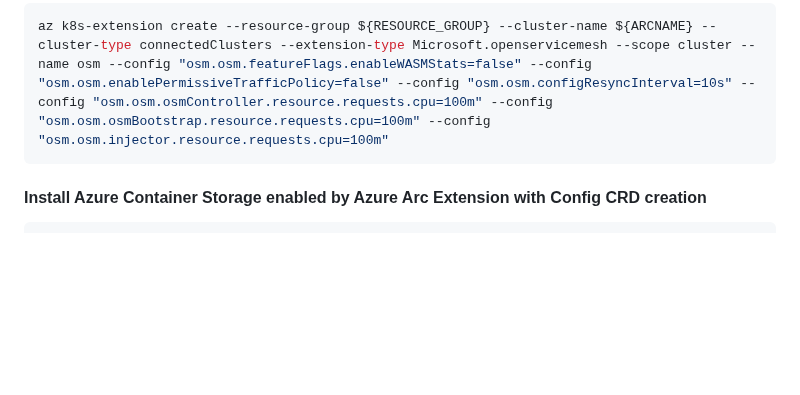
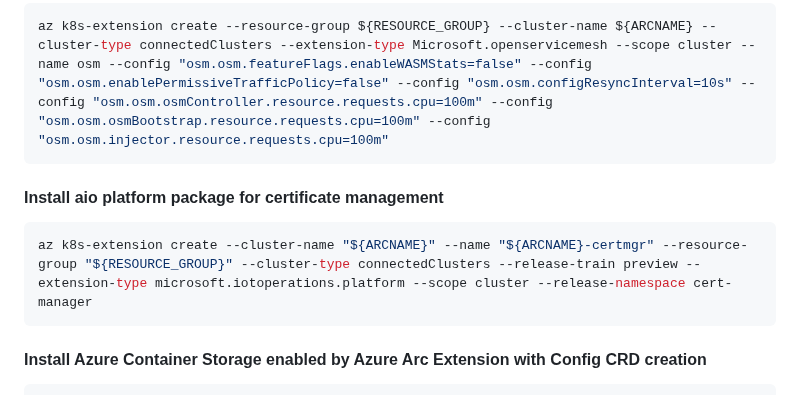
Before and after one commit to Azure/arc_jumpstart_drops, a Markdown page: script_automation/arc_edge_volumes_local_ubuntu_k3_single/README.md, the part around the change. Drawn GitHub-style; blank space fills up the shorter version.

Commit message:
Update README.md to include cert manager install

````diff
--- a/script_automation/arc_edge_volumes_local_ubuntu_k3_single/README.md
+++ b/script_automation/arc_edge_volumes_local_ubuntu_k3_single/README.md
@@ -58,6 +58,11 @@ az connectedk8s connect -n ${ARCNAME} -l ${REGION} -g ${RESOURCE_GROUP} --subscr
 az k8s-extension create --resource-group ${RESOURCE_GROUP} --cluster-name ${ARCNAME} --cluster-type connectedClusters --extension-type Microsoft.openservicemesh --scope cluster --name osm --config "osm.osm.featureFlags.enableWASMStats=false" --config "osm.osm.enablePermissiveTrafficPolicy=false" --config "osm.osm.configResyncInterval=10s" --config "osm.osm.osmController.resource.requests.cpu=100m" --config "osm.osm.osmBootstrap.resource.requests.cpu=100m" --config "osm.osm.injector.resource.requests.cpu=100m"
 ```
 
+#### Install aio platform package for certificate management
+```bash
+az k8s-extension create --cluster-name "${ARCNAME}" --name "${ARCNAME}-certmgr" --resource-group "${RESOURCE_GROUP}" --cluster-type connectedClusters --release-train preview --extension-type microsoft.iotoperations.platform --scope cluster --release-namespace cert-manager
+```
+
 #### Install Azure Container Storage enabled by Azure Arc Extension with Config CRD creation
 ```bash
 az k8s-extension create --resource-group "${RESOURCE_GROUP}" --cluster-name "${ARCNAME}" --cluster-type connectedClusters --name "acsa-`mktemp -u XXXXXX`" --extension-type microsoft.arc.containerstorage --config feature.diskStorageClass="default,local-path" --config  edgeStorageConfiguration.create=true
````
